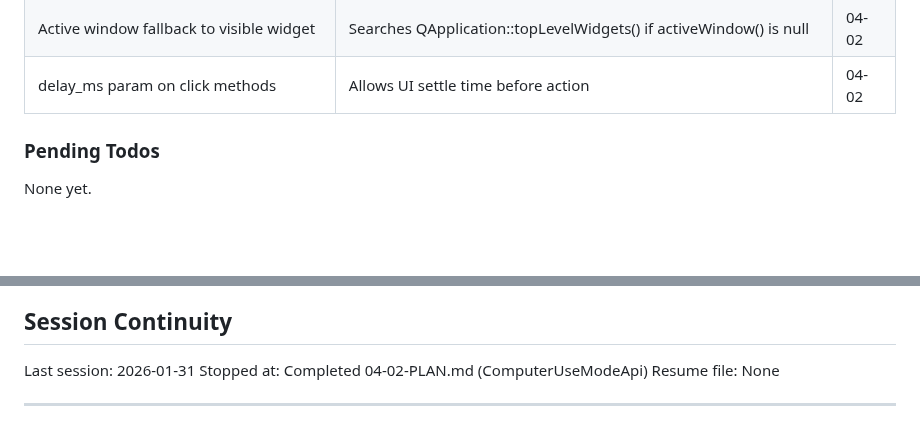
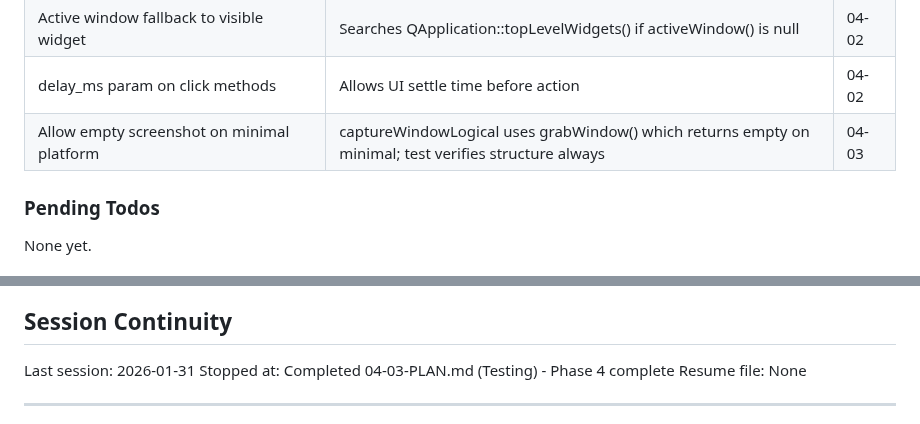
Before and after one commit to ssss2art/QtMcp, a Markdown page: .planning/STATE.md, 2 parts joined by grey strips. GitHub-like rendering; blank space fills up the shorter version.

```diff
--- a/.planning/STATE.md
+++ b/.planning/STATE.md
@@ -88,6 +88,7 @@ Recent decisions affecting current work:
 | Window-relative coords by default | screenAbsolute=true for screen coords, matches Chrome CU convention | 04-02 |
 | Active window fallback to visible widget | Searches QApplication::topLevelWidgets() if activeWindow() is null | 04-02 |
 | delay_ms param on click methods | Allows UI settle time before action | 04-02 |
+| Allow empty screenshot on minimal platform | captureWindowLogical uses grabWindow() which returns empty on minimal; test verifies structure always | 04-03 |
 
 ### Pending Todos
 
@@ -217,7 +224,7 @@ None yet.
 ## Session Continuity
 
 Last session: 2026-01-31
-Stopped at: Completed 04-02-PLAN.md (ComputerUseModeApi)
+Stopped at: Completed 04-03-PLAN.md (Testing) - Phase 4 complete
 Resume file: None
 
 ---
```
Also changed, not shown: other parts of .planning/STATE.md (+19 -13 lines), 1 other file.
